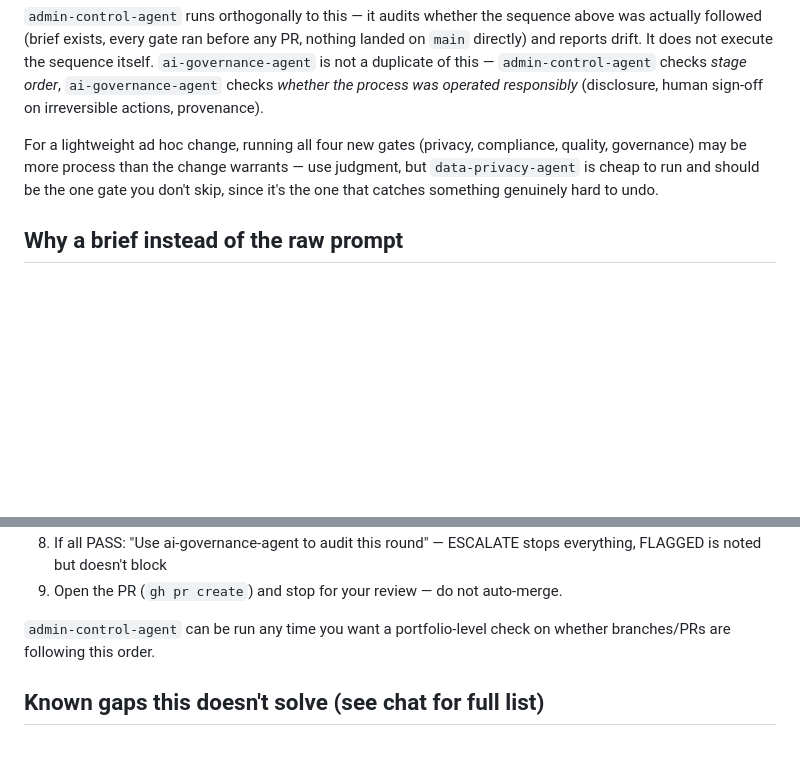
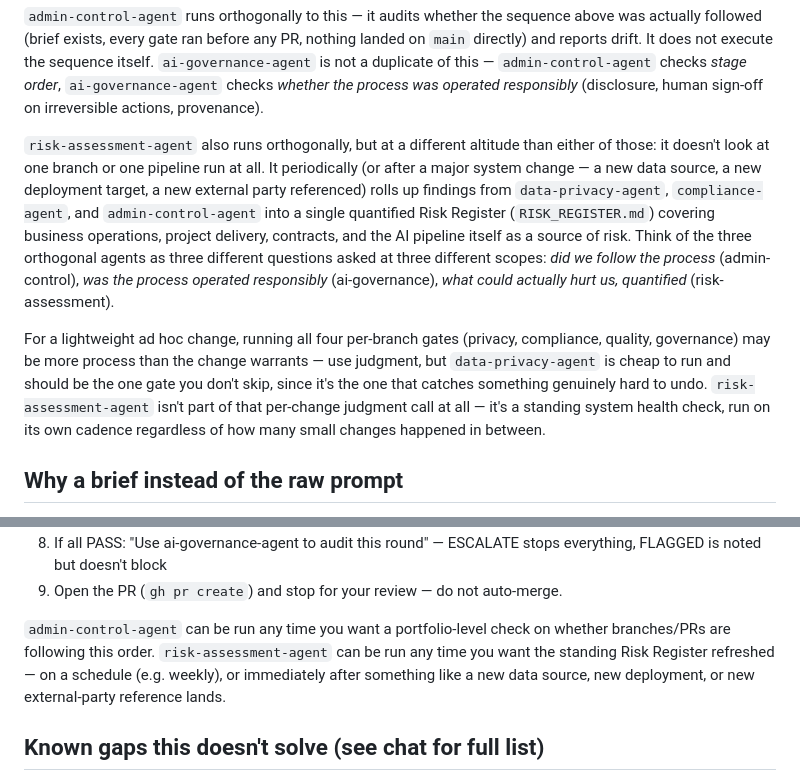
Before and after one commit to riodecz317/bcp-heatmap-dashboard, a Markdown page: PIPELINE.md, 2 parts joined by grey strips. GitHub-like rendering; blank space fills up the shorter version.

```diff
--- a/PIPELINE.md
+++ b/PIPELINE.md
@@ -39,7 +39,9 @@ User prompt (+ optional attachment)
 
 `admin-control-agent` runs orthogonally to this — it audits whether the sequence above was actually followed (brief exists, every gate ran before any PR, nothing landed on `main` directly) and reports drift. It does not execute the sequence itself. `ai-governance-agent` is not a duplicate of this — `admin-control-agent` checks *stage order*, `ai-governance-agent` checks *whether the process was operated responsibly* (disclosure, human sign-off on irreversible actions, provenance).
 
-For a lightweight ad hoc change, running all four new gates (privacy, compliance, quality, governance) may be more process than the change warrants — use judgment, but `data-privacy-agent` is cheap to run and should be the one gate you don't skip, since it's the one that catches something genuinely hard to undo.
+`risk-assessment-agent` also runs orthogonally, but at a different altitude than either of those: it doesn't look at one branch or one pipeline run at all. It periodically (or after a major system change — a new data source, a new deployment target, a new external party referenced) rolls up findings from `data-privacy-agent`, `compliance-agent`, and `admin-control-agent` into a single quantified Risk Register (`RISK_REGISTER.md`) covering business operations, project delivery, contracts, and the AI pipeline itself as a source of risk. Think of the three orthogonal agents as three different questions asked at three different scopes: *did we follow the process* (admin-control), *was the process operated responsibly* (ai-governance), *what could actually hurt us, quantified* (risk-assessment).
+
+For a lightweight ad hoc change, running all four per-branch gates (privacy, compliance, quality, governance) may be more process than the change warrants — use judgment, but `data-privacy-agent` is cheap to run and should be the one gate you don't skip, since it's the one that catches something genuinely hard to undo. `risk-assessment-agent` isn't part of that per-change judgment call at all — it's a standing system health check, run on its own cadence regardless of how many small changes happened in between.
 
 ## Why a brief instead of the raw prompt
 
@@ -63,7 +65,7 @@ There is no automatic chaining between subagents — you (or the top-level Claud
 8. If all PASS: "Use ai-governance-agent to audit this round" — ESCALATE stops everything, FLAGGED is noted but doesn't block
 9. Open the PR (`gh pr create`) and stop for your review — do not auto-merge.
 
-`admin-control-agent` can be run any time you want a portfolio-level check on whether branches/PRs are following this order.
+`admin-control-agent` can be run any time you want a portfolio-level check on whether branches/PRs are following this order. `risk-assessment-agent` can be run any time you want the standing Risk Register refreshed — on a schedule (e.g. weekly), or immediately after something like a new data source, new deployment, or new external-party reference lands.
 
 ## Known gaps this doesn't solve (see chat for full list)
 
```
Also changed, not shown: .claude/agents/admin-control-agent.md (+1 -0 lines), .claude/agents/risk-assessment-agent.md (added, +63 -0 lines).
